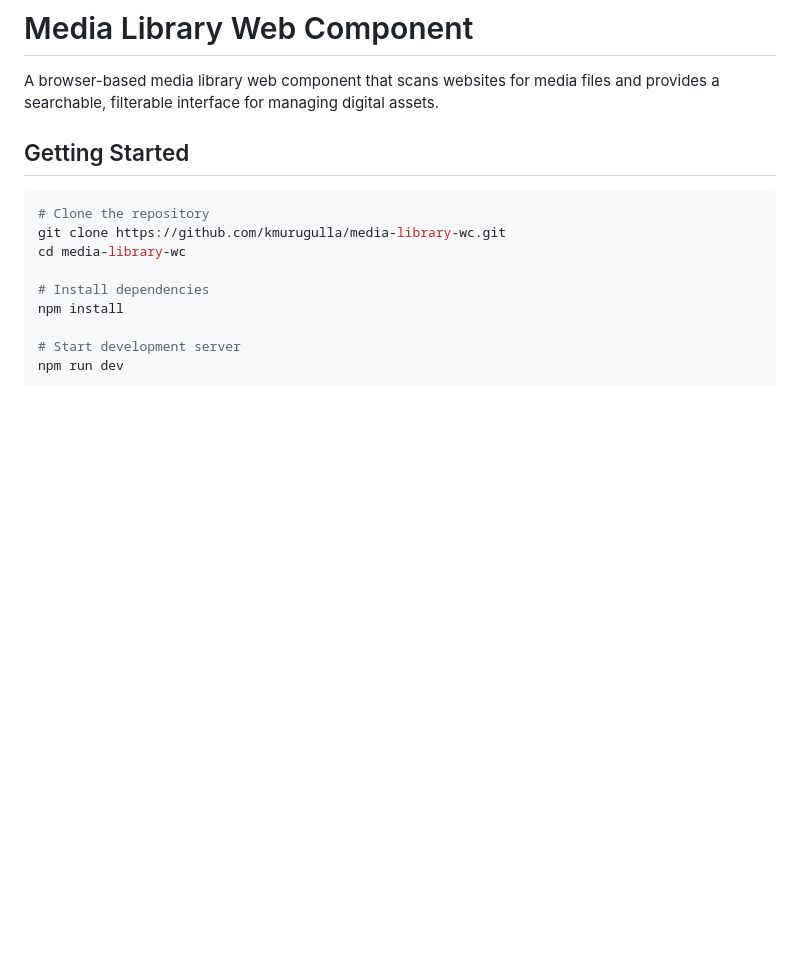
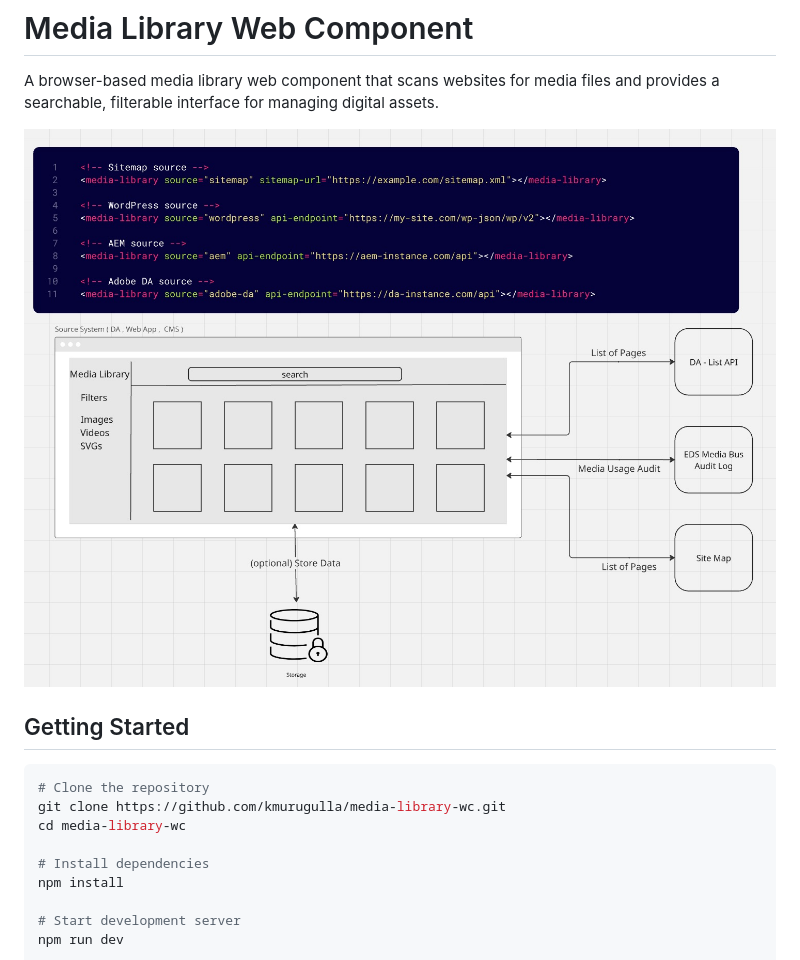
Before and after one commit to kmurugulla/media-library-wc, a Markdown page: README.md, the part around the change. Rendered like a GitHub page; pictures changed too: media-library.jpg (added); blank space fills up the shorter version.

Commit message:
adding high level flow image

```diff
--- a/README.md
+++ b/README.md
@@ -1,6 +1,8 @@
 # Media Library Web Component
 
 A browser-based media library web component that scans websites for media files and provides a searchable, filterable interface for managing digital assets.
+
+![Media Library Architecture](./media-library.jpg)
 
 ## Getting Started
 
```
